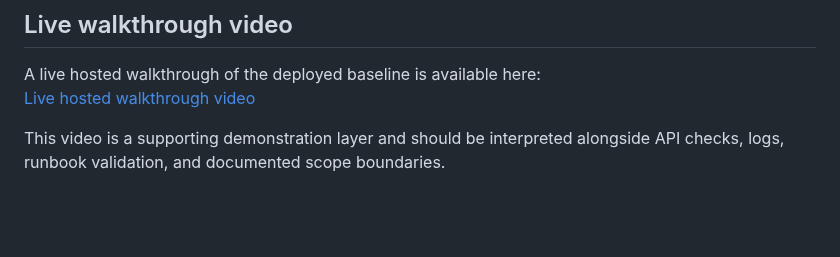
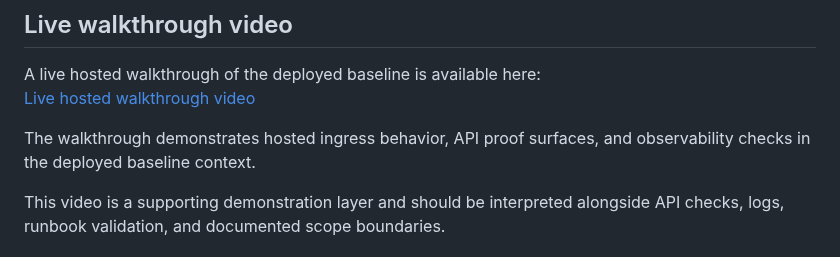
Before and after one commit to vlad12-k/oncovax-iot-platform, a Markdown page: README.md, the part around the change. Drawn GitHub-style; blank space fills up the shorter version.

Commit message:
Add concise descriptive line for walkthrough video scope
Agent-Logs-Url: https://github.com/vlad12-k/oncovax-iot-platform/sessions/a7f9dec4-733a-43f8-bb37-db7b7d2c8b83

Co-authored-by: vlad12-k <178111539+vlad12-k@users.noreply.github.com>

```diff
--- a/README.md
+++ b/README.md
@@ -155,6 +155,8 @@ These visuals are supporting proof layers and should be interpreted together wit
 A live hosted walkthrough of the deployed baseline is available here:
 [Live hosted walkthrough video](https://youtu.be/Q5hKVtd-a3g)
 
+The walkthrough demonstrates hosted ingress behavior, API proof surfaces, and observability checks in the deployed baseline context.
+
 This video is a supporting demonstration layer and should be interpreted alongside API checks, logs, runbook validation, and documented scope boundaries.
 
 ## Security and operational boundaries
```
